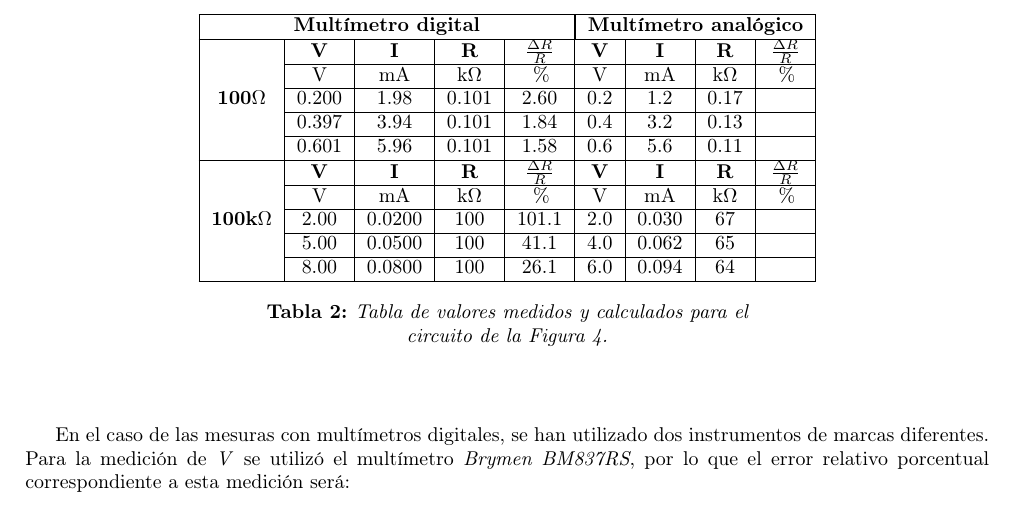
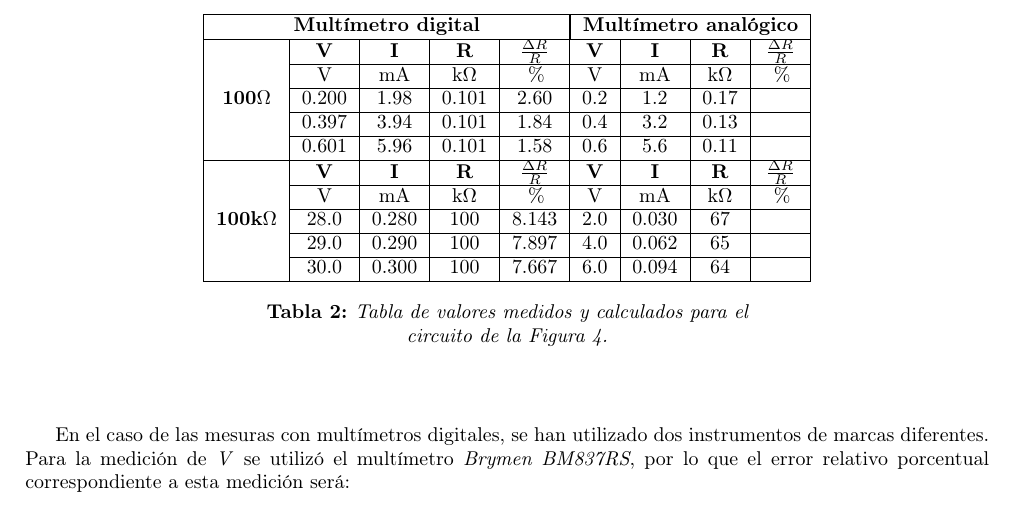
Before and after one commit to federicomrossi/fiuba-6602-laboratorio-grupo1-2012-2c, a LaTeX document (TP1/Informe/66.02 - TP1.Grupo.1.tex): part of page 4 of 7, cut so that both start at the same text. Compiled offline with pdfLaTeX.

Commit message:
TP1: Corrección de valores de Tabla 2.

```diff
--- a/TP1/Informe/66.02 - TP1.Grupo.1.tex
+++ b/TP1/Informe/66.02 - TP1.Grupo.1.tex
@@ -309,9 +309,9 @@
 			\multirow{5}{*}{\textbf{100k$\Omega$}}
 			& \textbf{V} & \textbf{I} & \textbf{R} & \textbf{${\Delta R \over R}$} & \textbf{V} & \textbf{I} & \textbf{R} & \textbf{${\Delta R \over R}$} \\\cline{2-9}
 			& V & mA & k$\Omega$ & \% & V & mA & k$\Omega$ & \% \\\cline{2-9}
-			& 2.00 & 0.0200 & 100 & 101.1 & 2.0 & 0.030 & 67 &  \\\cline{2-9}
-			& 5.00 & 0.0500 & 100 & 41.1 & 4.0 & 0.062 & 65 &  \\\cline{2-9}
-			& 8.00 & 0.0800 & 100 & 26.1 & 6.0 & 0.094 & 64 &  \\ \hline
+			& 28.0 & 0.280 & 100 & 8.143 & 2.0 & 0.030 & 67 &  \\\cline{2-9}
+			& 29.0 & 0.290 & 100 & 7.897 & 4.0 & 0.062 & 65 &  \\\cline{2-9}
+			& 30.0 & 0.300 & 100 & 7.667 & 6.0 & 0.094 & 64 &  \\ \hline
 		\end{tabular}
 
 	\caption{Tabla de valores medidos y calculados para el\\ circuito de la Figura 4.}
```
